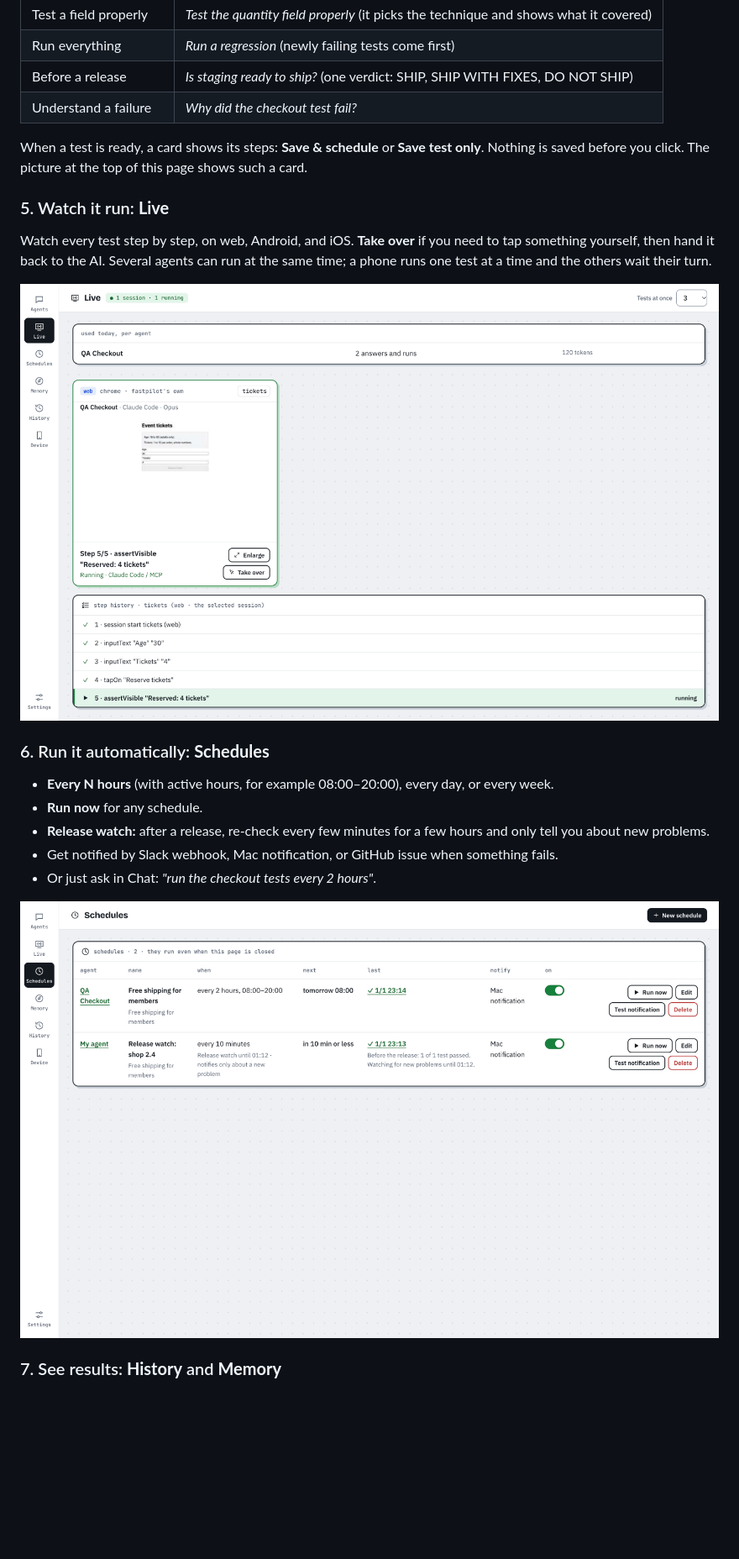
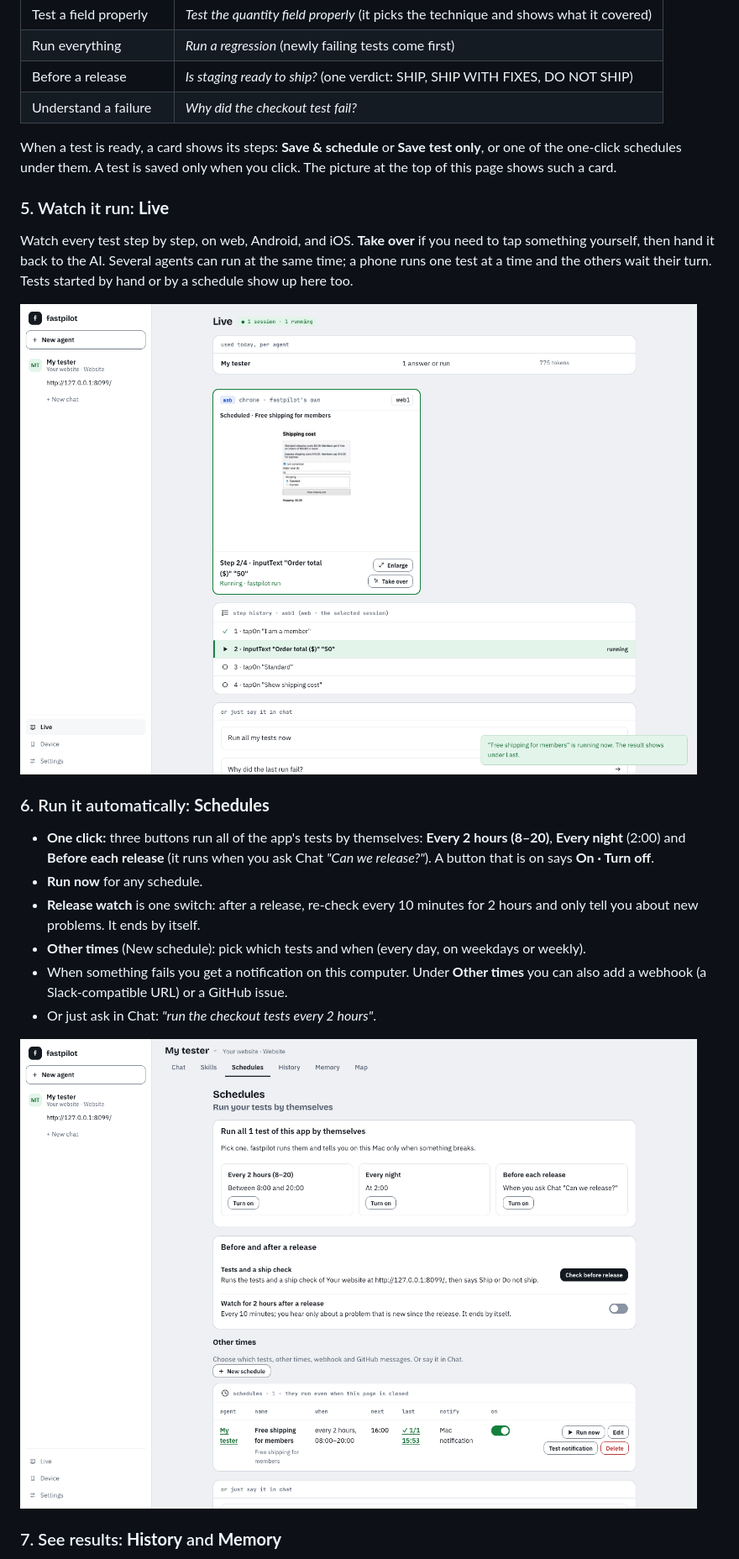
Before and after one commit to autobot-lab/fastpilot, a Markdown page: README.md, the part around one of its changes. Shown at 84% size. Rendered like a GitHub page; pictures changed too: docs/images/08-live.png, docs/images/09-schedules.png; blank space fills up the shorter version.

```diff
--- a/README.md
+++ b/README.md
@@ -114,11 +128,12 @@ Write what you want in plain words:
 | Before a release | *Is staging ready to ship?* (one verdict: SHIP, SHIP WITH FIXES, DO NOT SHIP) |
 | Understand a failure | *Why did the checkout test fail?* |
 
-When a test is ready, a card shows its steps: **Save & schedule** or **Save test only**. Nothing is
-saved before you click. The picture at the top of this page shows such a card.
+When a test is ready, a card shows its steps: **Save & schedule** or **Save test only**, or one of the
+one-click schedules under them. A test is saved only when you click. The picture at the top of this
+page shows such a card.
 
 ### 5. Watch it run: **Live**
 Watch every test step by step, on web, Android, and iOS. **Take over** if you need to tap something
 yourself, then hand it back to the AI. Several agents can run at the same time; a phone runs one
-test at a time and the others wait their turn.
+test at a time and the others wait their turn. Tests started by hand or by a schedule show up here too.
 
@@ -126,9 +141,13 @@ test at a time and the others wait their turn.
 
 ### 6. Run it automatically: **Schedules**
-- **Every N hours** (with active hours, for example 08:00–20:00), every day, or every week.
+- **One click:** three buttons run all of the app's tests by themselves: **Every 2 hours (8–20)**,
+  **Every night** (2:00) and **Before each release** (it runs when you ask Chat *"Can we release?"*).
+  A button that is on says **On · Turn off**.
 - **Run now** for any schedule.
-- **Release watch:** after a release, re-check every few minutes for a few hours and only tell you
-  about new problems.
-- Get notified by Slack webhook, Mac notification, or GitHub issue when something fails.
+- **Release watch** is one switch: after a release, re-check every 10 minutes for 2 hours and only
+  tell you about new problems. It ends by itself.
+- **Other times** (New schedule): pick which tests and when (every day, on weekdays or weekly).
+- When something fails you get a notification on this computer. Under **Other times** you can also
+  add a webhook (a Slack-compatible URL) or a GitHub issue.
 - Or just ask in Chat: *"run the checkout tests every 2 hours"*.
 
```
Also changed, not shown: other parts of README.md (+72 -40 lines), docs/guide.md (+16 -6 lines), docs/images/07-chat-save-test.png, docs/images/10-chat-result-undo.png (added).
